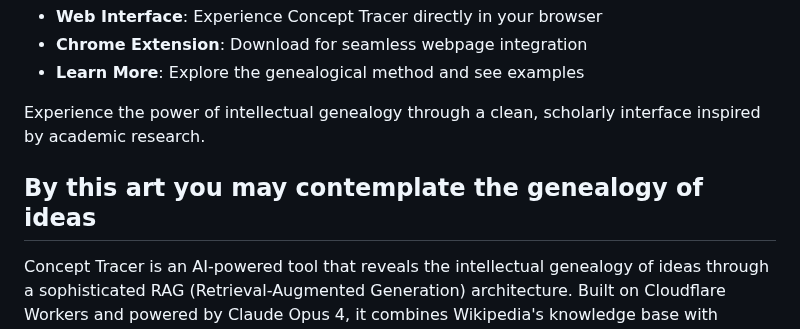
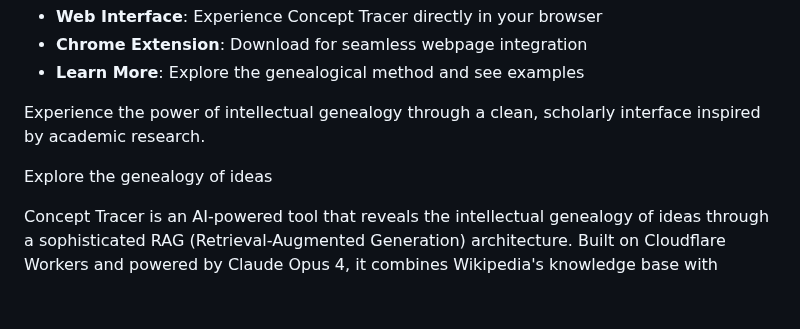
Before and after one commit to simonkral1/genealogy-tracer, a Markdown page: README.md, the part around the change. GitHub-like rendering; blank space fills up the shorter version.

```diff
--- a/README.md
+++ b/README.md
@@ -14,7 +14,7 @@
 
 Experience the power of intellectual genealogy through a clean, scholarly interface inspired by academic research.
 
-## By this art you may contemplate the genealogy of ideas
+Explore the genealogy of ideas
 
 Concept Tracer is an AI-powered tool that reveals the intellectual genealogy of ideas through a sophisticated RAG (Retrieval-Augmented Generation) architecture. Built on Cloudflare Workers and powered by Claude Opus 4, it combines Wikipedia's knowledge base with structured XML prompting to generate historically-grounded conceptual genealogies.
 
```
